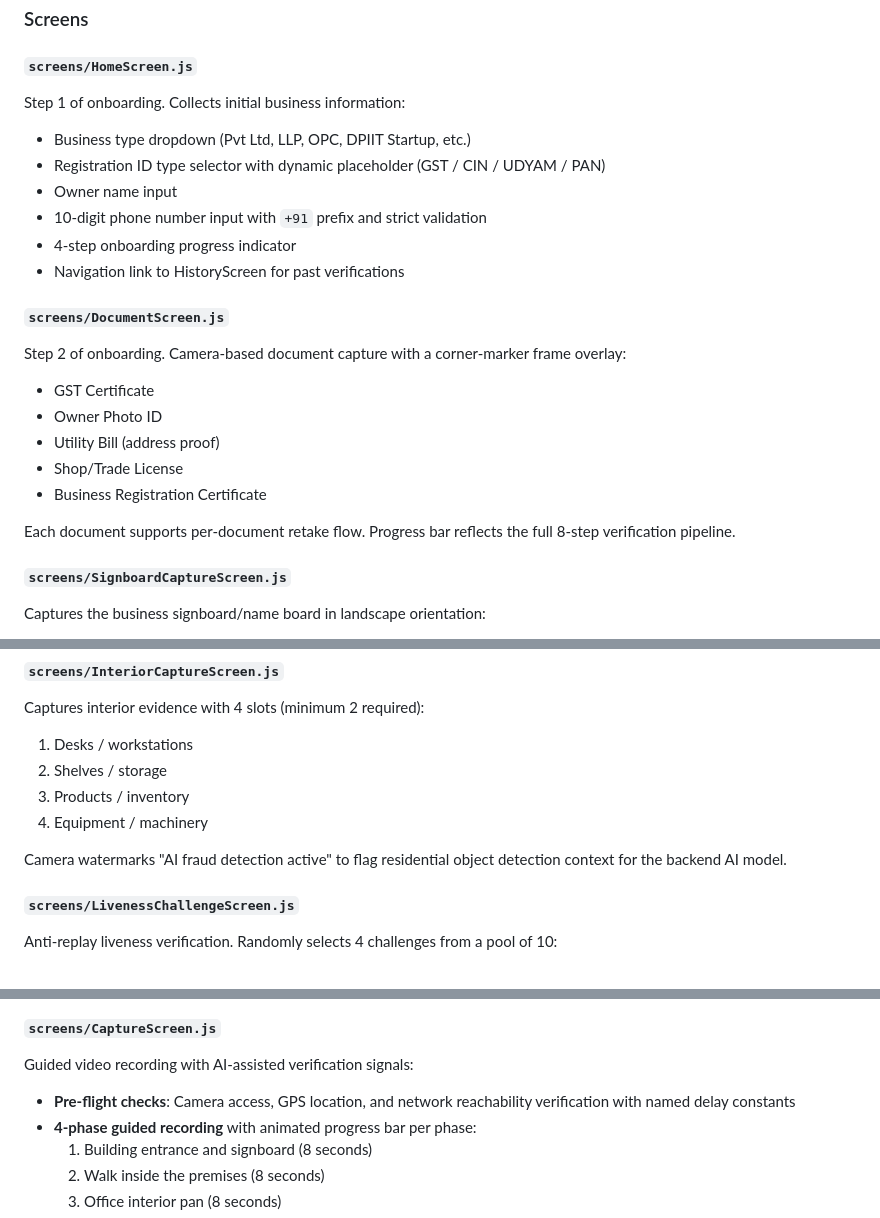
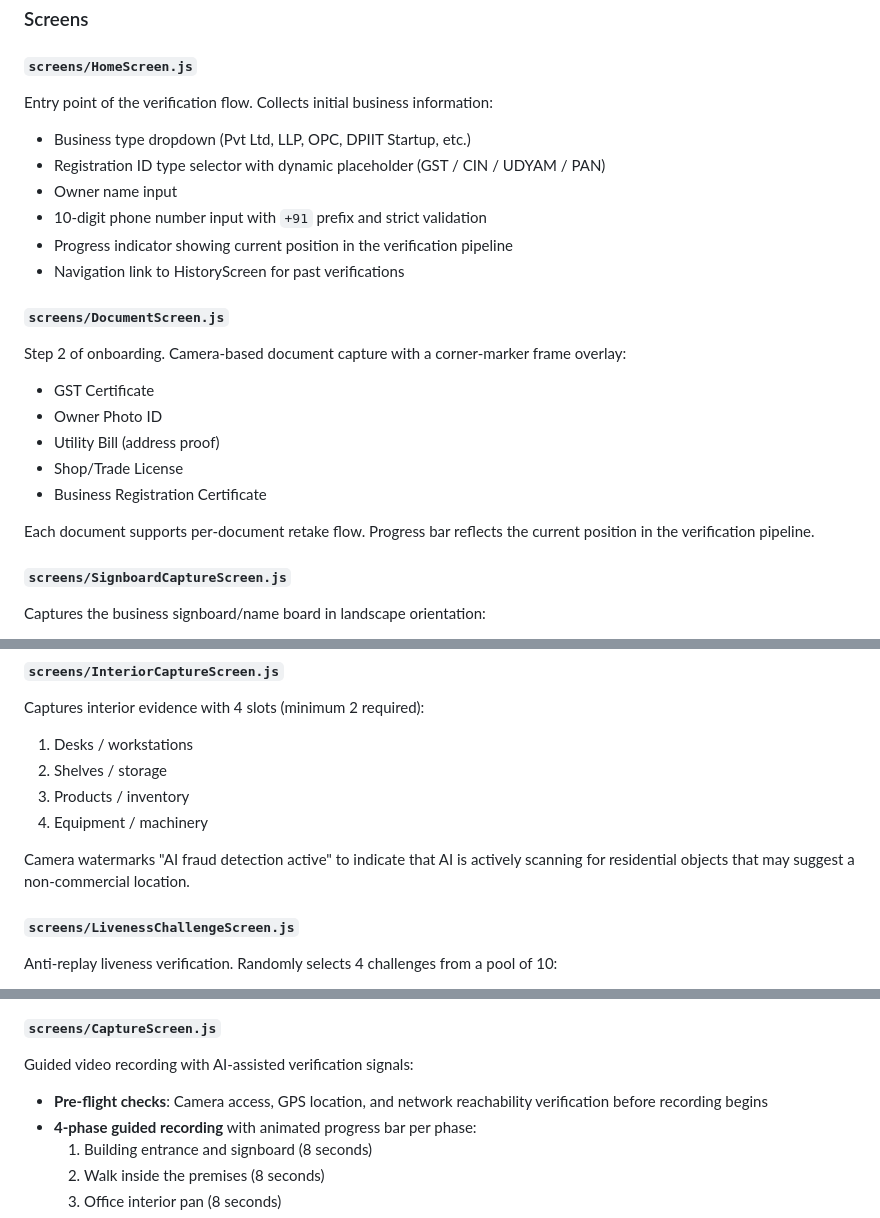
Before and after one commit to PRERAN001/HACKnocturne, a Markdown page: README.md, 3 parts joined by grey strips. Rendered like a GitHub page.

Commit message:
Address review feedback: clarify step counts, watermark description, and pre-flight checks
Co-authored-by: PRERAN001 <207334845+PRERAN001@users.noreply.github.com>

```diff
--- a/README.md
+++ b/README.md
@@ -56,12 +56,12 @@ Main application entry point. Registers all screens in a React Navigation stack
 
 #### `screens/HomeScreen.js`
 
-Step 1 of onboarding. Collects initial business information:
+Entry point of the verification flow. Collects initial business information:
 - Business type dropdown (Pvt Ltd, LLP, OPC, DPIIT Startup, etc.)
 - Registration ID type selector with dynamic placeholder (GST / CIN / UDYAM / PAN)
 - Owner name input
 - 10-digit phone number input with `+91` prefix and strict validation
-- 4-step onboarding progress indicator
+- Progress indicator showing current position in the verification pipeline
 - Navigation link to HistoryScreen for past verifications
 
 #### `screens/DocumentScreen.js`
@@ -73,7 +73,7 @@ Step 2 of onboarding. Camera-based document capture with a corner-marker frame o
 - Shop/Trade License
 - Business Registration Certificate
 
-Each document supports per-document retake flow. Progress bar reflects the full 8-step verification pipeline.
+Each document supports per-document retake flow. Progress bar reflects the current position in the verification pipeline.
 
 #### `screens/SignboardCaptureScreen.js`
 
@@ -99,7 +99,7 @@ Captures interior evidence with 4 slots (minimum 2 required):
 3. Products / inventory
 4. Equipment / machinery
 
-Camera watermarks "AI fraud detection active" to flag residential object detection context for the backend AI model.
+Camera watermarks "AI fraud detection active" to indicate that AI is actively scanning for residential objects that may suggest a non-commercial location.
 
 #### `screens/LivenessChallengeScreen.js`
 
@@ -145,7 +145,7 @@ Final submit button routes to the video capture screen.
 #### `screens/CaptureScreen.js`
 
 Guided video recording with AI-assisted verification signals:
-- **Pre-flight checks**: Camera access, GPS location, and network reachability verification with named delay constants
+- **Pre-flight checks**: Camera access, GPS location, and network reachability verification before recording begins
 - **4-phase guided recording** with animated progress bar per phase:
   1. Building entrance and signboard (8 seconds)
   2. Walk inside the premises (8 seconds)
```
